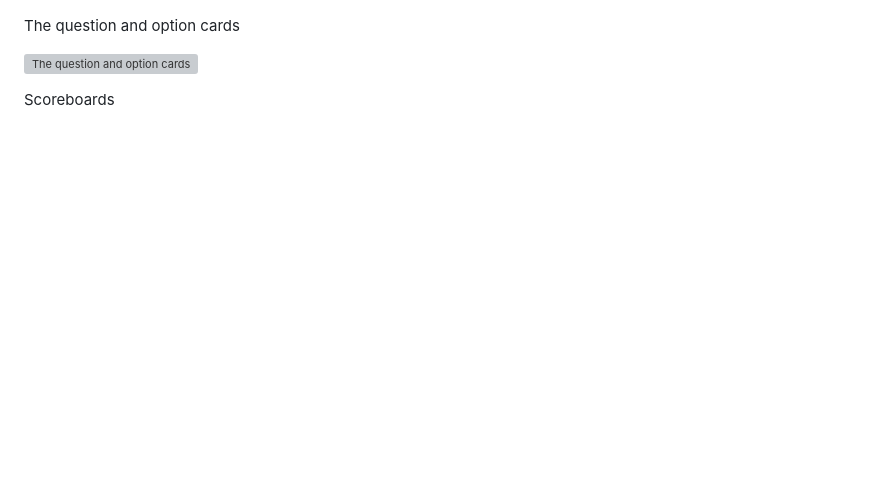
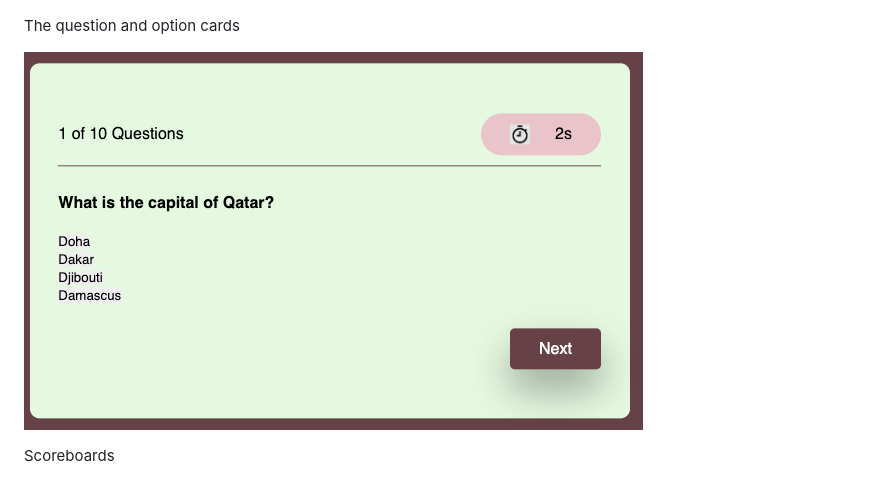
Before and after one commit to Gera1313/4-Code-Quiz, a Markdown page: README.md, the part around the change. Drawn GitHub-style; pictures changed too: Assets/Images/Card.png; blank space fills up the shorter version; grey boxes are pictures that could not be loaded.

Commit message:
added card

```diff
--- a/README.md
+++ b/README.md
@@ -44,7 +44,7 @@ You click on 'Start Quiz
 
 The question and option cards
 
-![The question and option cards](./Assets/Images/card.png)
+![The question and option cards](./Assets/Images/Card.png)
 
 Scoreboards
 
```
